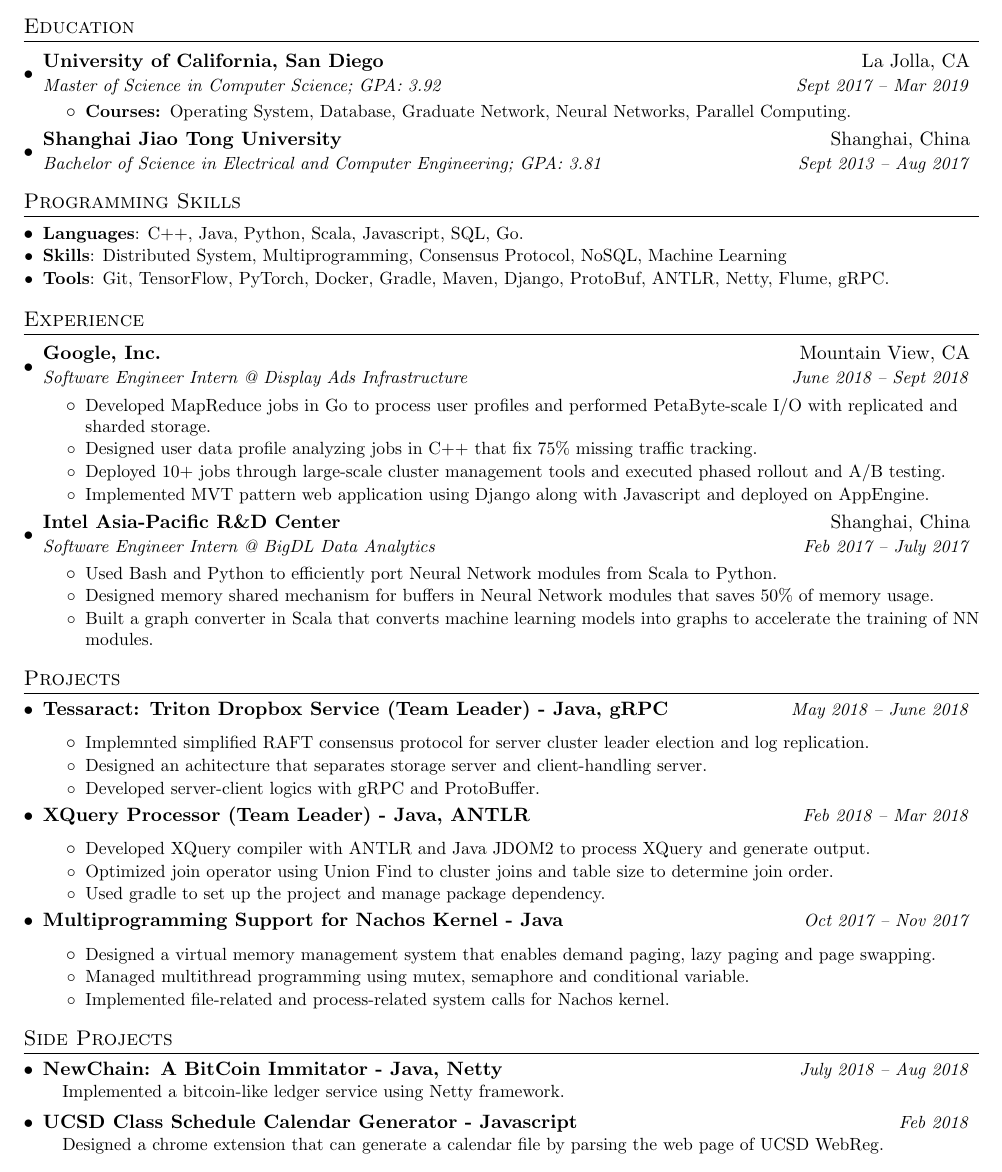
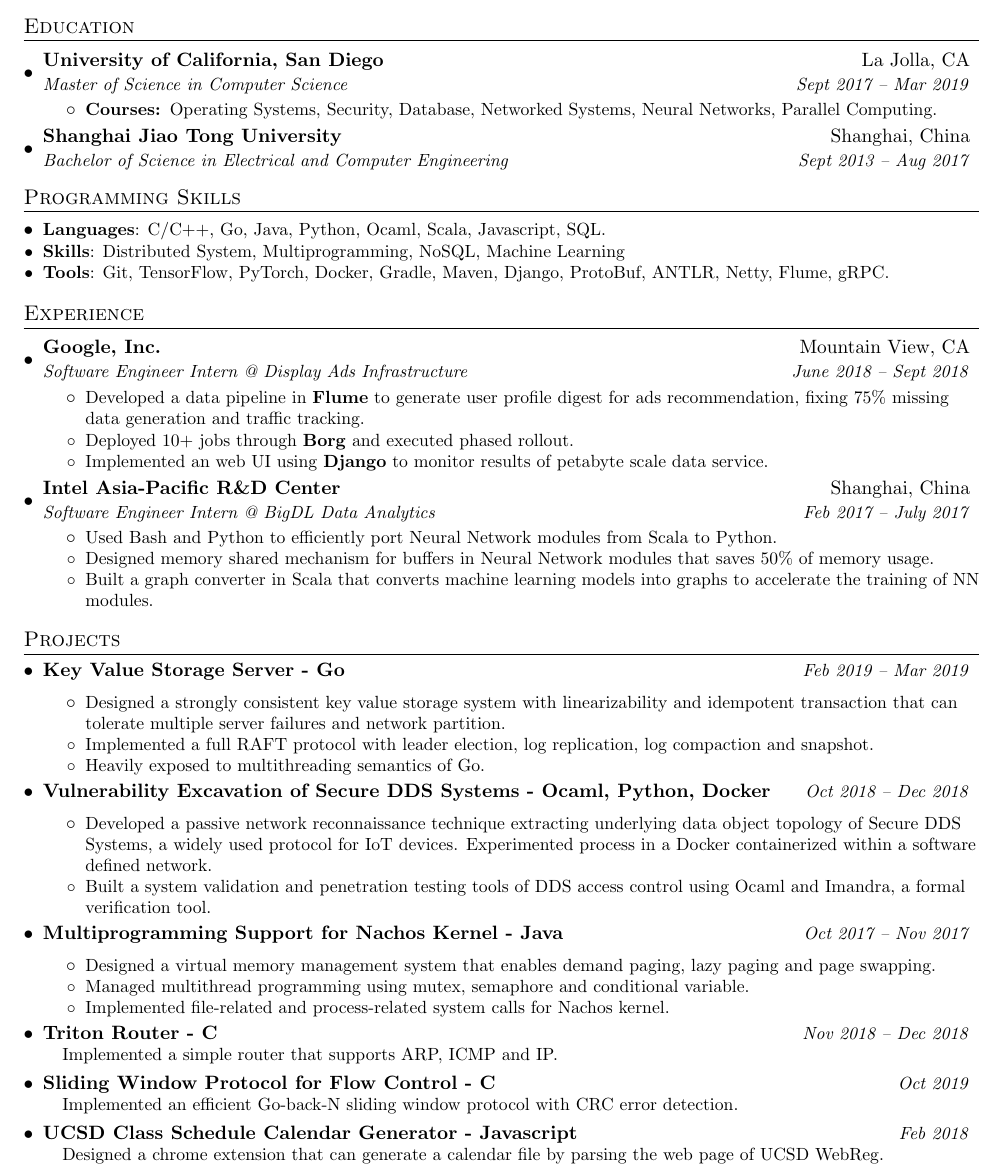
Before and after one commit to plrectco/Resume, a LaTeX CV (Resume_XinyueOu.tex): part of the page, cut so that both start at the same text. The pictures show the PDF file Resume_XinyueOu.pdf that the author committed with the source.

Commit message:
add some projects

```diff
--- a/Resume_XinyueOu.tex
+++ b/Resume_XinyueOu.tex
@@ -106,20 +107,20 @@
   \resumeSubHeadingListStart
     \resumeSubheading
       {University of California, San Diego}{La Jolla, CA}
-      {Master of Science in Computer Science;  GPA: 3.92}{Sept 2017 -- Mar 2019}
+      {Master of Science in Computer Science}{Sept 2017 -- Mar 2019}
       \resumeItemListStart
-        \resumeItem{Courses: }{Operating System, Database, Graduate Network, Neural Networks, Parallel Computing.}
+        \resumeItem{Courses: }{Operating Systems, Security, Database, Networked Systems, Neural Networks, Parallel Computing.}
       \resumeItemListEnd
     \resumeSubheading
       {Shanghai Jiao Tong University}{Shanghai, China}
-      {Bachelor of Science in Electrical and Computer Engineering;  GPA: 3.81}{Sept 2013 -- Aug 2017}
+      {Bachelor of Science in Electrical and Computer Engineering}{Sept 2013 -- Aug 2017}
   \resumeSubHeadingListEnd
 
 %--------PROGRAMMING SKILLS------------
 \section{Programming Skills}
   \resumeSubHeadingListStart
-  \resumeItem{Languages}{: C++, Java, Python, Scala, Javascript, SQL, Go. }\vspace{-5pt}
-  \resumeItem{Skills}{: Distributed System, Multiprogramming, Consensus Protocol, NoSQL, Machine Learning}\vspace{-5pt}
+  \resumeItem{Languages}{: C/C++, Go, Java, Python, Ocaml, Scala, Javascript, SQL. }\vspace{-5pt}
+  \resumeItem{Skills}{: Distributed System, Multiprogramming, NoSQL, Machine Learning}\vspace{-5pt}
   \resumeItem{Tools}{: Git, TensorFlow, PyTorch, Docker, Gradle, Maven, Django, ProtoBuf, ANTLR, Netty, Flume, gRPC. }
   \resumeSubHeadingListEnd
 
@@ -130,10 +131,9 @@
     {Google, Inc.}{Mountain View, CA}
     {Software Engineer Intern @ Display Ads Infrastructure}{June 2018 -- Sept 2018}
     \resumeItemListStart
-        \resumeItem{}{Developed MapReduce jobs in Go to process user profiles and performed PetaByte-scale I/O with replicated and sharded storage.}
-        \resumeItem{}{Designed user data profile analyzing jobs in C++ that fix 75\% missing traffic tracking.}
-        \resumeItem{}{Deployed 10+ jobs through large-scale cluster management tools and executed phased rollout and A/B testing.}
-        \resumeItem{}{Implemented MVT pattern web application using Django along with Javascript and deployed on AppEngine.}
+        \resumeItem{}{Developed a data pipeline in \textbf{Flume} to generate user profile digest for ads recommendation, fixing 75\% missing data generation and traffic tracking.}
+        \resumeItem{}{Deployed 10+ jobs through \textbf{Borg} and executed phased rollout.}
+        \resumeItem{}{Implemented an web UI using \textbf{Django} to monitor results of petabyte scale data service.}
     \resumeItemListEnd
 
     \resumeSubheading
@@ -162,26 +162,42 @@
 %-----------PROJECTS-----------------
 \section{Projects}
   \resumeSubHeadingListStart
-    \resumeProjectHeading
-       {Tessaract: Triton Dropbox Service (Team Leader) - Java, gRPC}{May 2018 -- June 2018}
-        \resumeItemListStart
-            \resumeSimpleItem{Implemnted simplified RAFT consensus protocol for server cluster leader election and log replication.}
-            \resumeSimpleItem{Designed an achitecture that separates storage server and client-handling server.}
-            \resumeSimpleItem{Developed server-client logics with gRPC and ProtoBuffer.}
-        \resumeItemListEnd
+  	\resumeProjectHeading{Key Value Storage Server - Go}{Feb 2019 -- Mar 2019}
+		\resumeItemListStart
+			\resumeSimpleItem{Designed a strongly consistent key value storage system with linearizability and idempotent transaction that can tolerate multiple server failures and network partition.}
+			\resumeSimpleItem{Implemented a full RAFT protocol with leader election, log replication, log compaction and snapshot.}
+
+			\resumeSimpleItem{Heavily exposed to multithreading semantics of Go.}
+
+		\resumeItemListEnd
+
+	\resumeProjectHeading{Vulnerability Excavation of Secure DDS Systems - Ocaml, Python, Docker}{Oct 2018 -- Dec 2018}
+		\resumeItemListStart
+				\resumeSimpleItem{Developed a passive network reconnaissance technique extracting underlying data object topology of Secure DDS Systems, a widely used protocol for IoT devices. Experimented process in a Docker containerized within a software defined network.}
+				\resumeSimpleItem{Built a system validation and penetration testing tools of DDS access control using Ocaml and Imandra, a formal verification tool.}
+		\resumeItemListEnd
+
+   % \resumeProjectHeading
+    %   {Tessaract: Triton Dropbox Service (Team Leader) - Java, gRPC}{May 2018 -- June 2018}
+     %   \resumeItemListStart
+      %      \resumeSimpleItem{Implemnted simplified RAFT consensus protocol for server cluster leader election and log replication.}
+       %     \resumeSimpleItem{Designed an achitecture that separates storage server and client-handling server.}
+        %    \resumeSimpleItem{Developed server-client logics with gRPC and ProtoBuffer.}
+        %\resumeItemListEnd
 
 
 %   \resumeProjectHeading
 %        {RNN Music Generator - Python}{Feb 2018 -- Mar 2018}
 %        {Implemented a char-based generative LSTM model using PyTorch and trained it to “write” songs.}
 
-	 \resumeProjectHeading
-       {XQuery Processor (Team Leader) - Java, ANTLR}{Feb 2018 -- Mar 2018}
-       \resumeItemListStart
-            \resumeSimpleItem{Developed XQuery compiler with ANTLR and Java JDOM2 to process XQuery and generate output.}
-            \resumeSimpleItem{Optimized join operator using Union Find to cluster joins and table size to determine join order.}
-            \resumeSimpleItem{Used gradle to set up the project and manage package dependency.}
-       \resumeItemListEnd
+
+	 % \resumeProjectHeading
+     %   {XQuery Processor (Team Leader) - Java, ANTLR}{Feb 2018 -- Mar 2018}
+     %   \resumeItemListStart
+     %        \resumeSimpleItem{Developed XQuery compiler with ANTLR and Java JDOM2 to process XQuery and generate output.}
+     %        \resumeSimpleItem{Optimized join operator using Union Find to cluster joins and table size to determine join order.}
+     %        \resumeSimpleItem{Used gradle to set up the project and manage package dependency.}
+     %   \resumeItemListEnd
 
 
 	 \resumeProjectHeading
@@ -212,11 +228,17 @@
 %
 
 %-----------More, Other Projects-----------------
-\section{Side Projects}
-  \resumeSubHeadingListStart
-    \resumeSimpleProjectHeading
-       {NewChain: A BitCoin Immitator - Java, Netty}{July 2018 -- Aug 2018}
-       {Implemented a bitcoin-like ledger service using Netty framework.}
+%\section{Side Projects}
+%  \resumeSubHeadingListStart
+	\resumeSimpleProjectHeading{Triton Router - C}{Nov 2018 -- Dec 2018}{
+		Implemented a simple router that supports ARP, ICMP and IP.
+	}
+	\resumeSimpleProjectHeading{Sliding Window Protocol for Flow Control - C}{Oct 2019}{
+		Implemented an efficient Go-back-N sliding window protocol with CRC error detection.
+	}
+  %  \resumeSimpleProjectHeading
+   %    {NewChain: A BitCoin Immitator - Java, Netty}{July 2018 -- Aug 2018}
+    %   {Implemented a bitcoin-like ledger service using Netty framework.}
     \resumeSimpleProjectHeading
        {UCSD Class Schedule Calendar Generator - Javascript}{Feb 2018}
 	   {Designed a chrome extension that can generate a calendar file by parsing the web page of UCSD WebReg. }
```
Also changed, not shown: Resume_XinyueOu.pdf, Resume_XinyueOu.tex (3 more changed lines).
